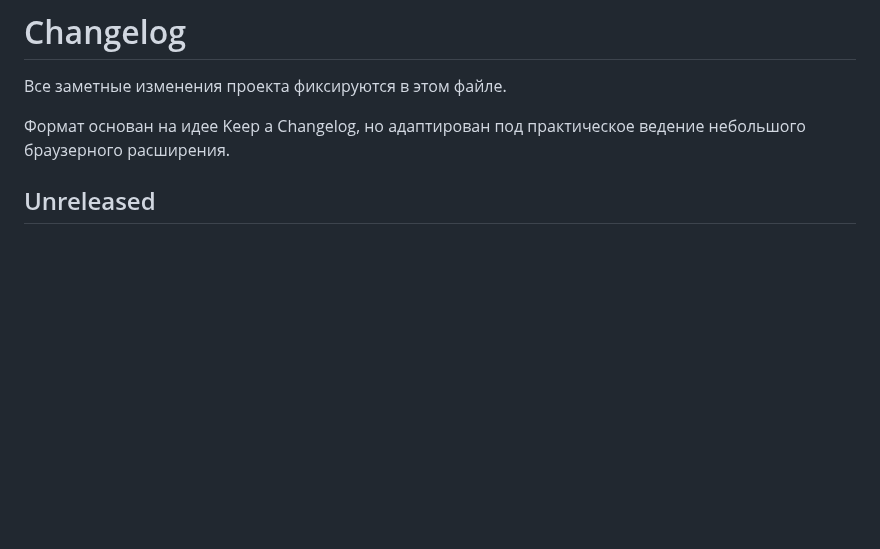
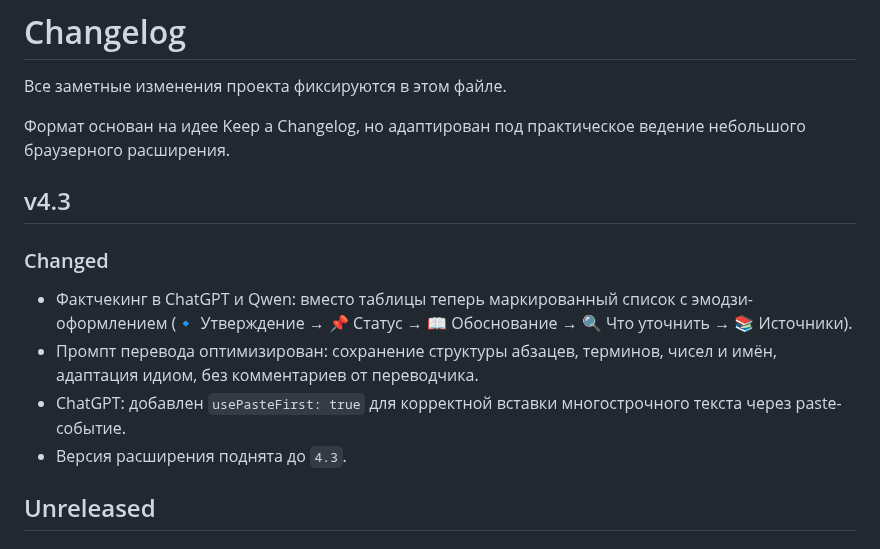
Before and after one commit to perejaslav/send-to-ai-extension, a Markdown page: CHANGELOG.md, the part around the change. GitHub-like rendering; blank space fills up the shorter version.

```diff
--- a/CHANGELOG.md
+++ b/CHANGELOG.md
@@ -3,6 +3,15 @@
 Все заметные изменения проекта фиксируются в этом файле.
 
 Формат основан на идее Keep a Changelog, но адаптирован под практическое ведение небольшого браузерного расширения.
+
+## v4.3
+
+### Changed
+
+- Фактчекинг в ChatGPT и Qwen: вместо таблицы теперь маркированный список с эмодзи-оформлением (🔹 Утверждение → 📌 Статус → 📖 Обоснование → 🔍 Что уточнить → 📚 Источники).
+- Промпт перевода оптимизирован: сохранение структуры абзацев, терминов, чисел и имён, адаптация идиом, без комментариев от переводчика.
+- ChatGPT: добавлен `usePasteFirst: true` для корректной вставки многострочного текста через paste-событие.
+- Версия расширения поднята до `4.3`.
 
 ## Unreleased
 
```
Also changed, not shown: README.en.md (+7 -0 lines), README.md (+1 -1 lines).
